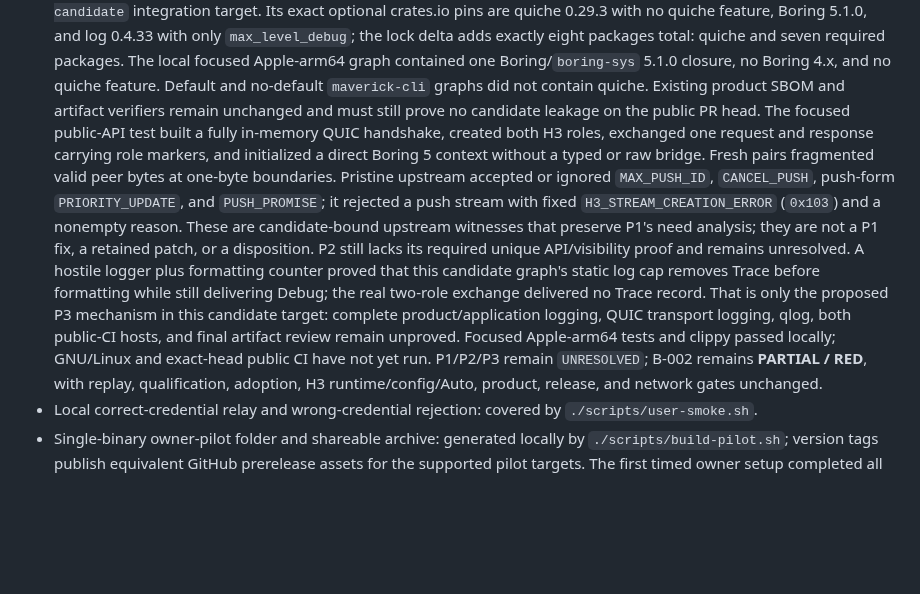
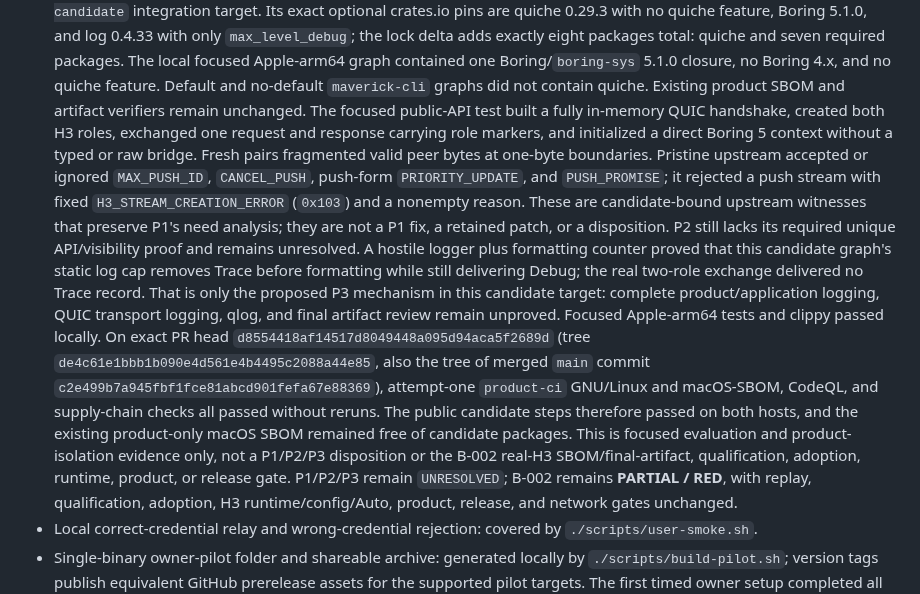
Before and after one commit to ilhaformosa/maverick, a Markdown page: STATUS.md, the part around the change. Rendered like a GitHub page; blank space fills up the shorter version.

Commit message:
Record the quiche candidate CI result (#51)

```diff
--- a/STATUS.md
+++ b/STATUS.md
@@ -424,7 +424,7 @@ censorship resistance, production readiness, or browser identity.
   Apple-arm64 graph contained one Boring/`boring-sys` 5.1.0 closure, no Boring
   4.x, and no quiche feature. Default and no-default `maverick-cli` graphs did
   not contain quiche. Existing product SBOM and artifact verifiers remain
-  unchanged and must still prove no candidate leakage on the public PR head.
+  unchanged.
   The focused public-API test built a fully in-memory QUIC handshake, created
   both H3 roles, exchanged one request and response carrying role markers, and
   initialized a direct Boring 5 context without a typed or raw bridge. Fresh
@@ -439,9 +439,17 @@ censorship resistance, production readiness, or browser identity.
   log cap removes Trace before formatting while still delivering Debug; the
   real two-role exchange delivered no Trace record. That is only the proposed
   P3 mechanism in this candidate target: complete product/application logging,
-  QUIC transport logging, qlog, both public-CI hosts, and final artifact
-  review remain unproved. Focused Apple-arm64 tests and clippy passed locally;
-  GNU/Linux and exact-head public CI have not yet run. P1/P2/P3 remain
+  QUIC transport logging, qlog, and final artifact review remain unproved.
+  Focused Apple-arm64 tests and clippy passed locally. On exact PR head
+  `d8554418af14517d8049448a095d94aca5f2689d` (tree
+  `de4c61e1bbb1b090e4d561e4b4495c2088a44e85`, also the tree of merged `main`
+  commit `c2e499b7a945fbf1fce81abcd901fefa67e88369`), attempt-one `product-ci`
+  GNU/Linux and macOS-SBOM, CodeQL, and supply-chain checks all passed without
+  reruns. The public candidate steps therefore passed on both hosts, and the
+  existing product-only macOS SBOM remained free of candidate packages. This
+  is focused evaluation and product-isolation evidence only, not a P1/P2/P3
+  disposition or the B-002 real-H3 SBOM/final-artifact, qualification,
+  adoption, runtime, product, or release gate. P1/P2/P3 remain
   `UNRESOLVED`; B-002 remains **PARTIAL / RED**, with replay, qualification,
   adoption, H3 runtime/config/Auto, product, release, and network gates
   unchanged.
```
